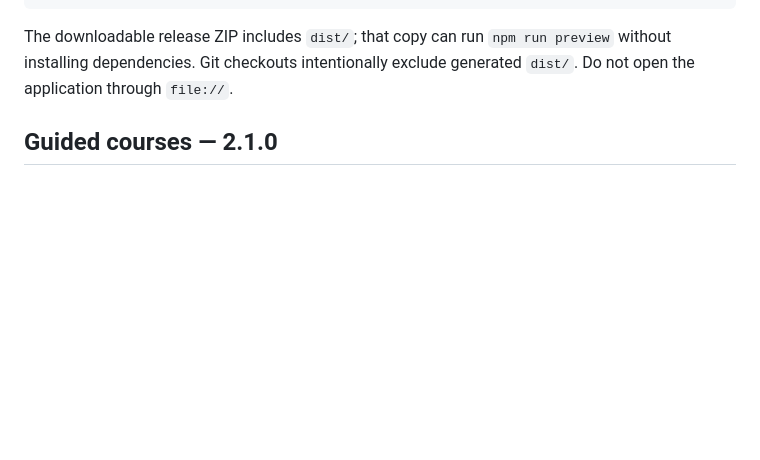
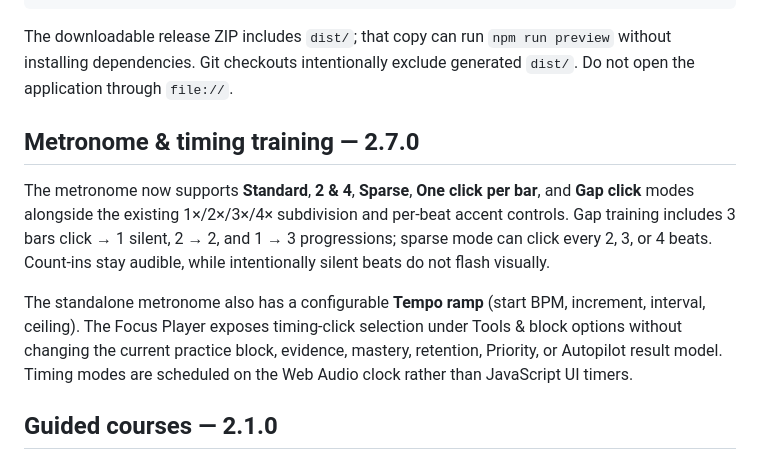
Before and after one commit to thiepn/steadybar, a Markdown page: README.md, the part around the change. Rendered like a GitHub page; blank space fills up the shorter version.

Commit message:
Phase 7: document metronome timing modes

````diff
--- a/README.md
+++ b/README.md
@@ -21,6 +21,12 @@ npm run preview
 ```
 
 The downloadable release ZIP includes `dist/`; that copy can run `npm run preview` without installing dependencies. Git checkouts intentionally exclude generated `dist/`. Do not open the application through `file://`.
+
+## Metronome & timing training — 2.7.0
+
+The metronome now supports **Standard**, **2 & 4**, **Sparse**, **One click per bar**, and **Gap click** modes alongside the existing 1×/2×/3×/4× subdivision and per-beat accent controls. Gap training includes 3 bars click → 1 silent, 2 → 2, and 1 → 3 progressions; sparse mode can click every 2, 3, or 4 beats. Count-ins stay audible, while intentionally silent beats do not flash visually.
+
+The standalone metronome also has a configurable **Tempo ramp** (start BPM, increment, interval, ceiling). The Focus Player exposes timing-click selection under Tools & block options without changing the current practice block, evidence, mastery, retention, Priority, or Autopilot result model. Timing modes are scheduled on the Web Audio clock rather than JavaScript UI timers.
 
 ## Guided courses — 2.1.0
 
````
